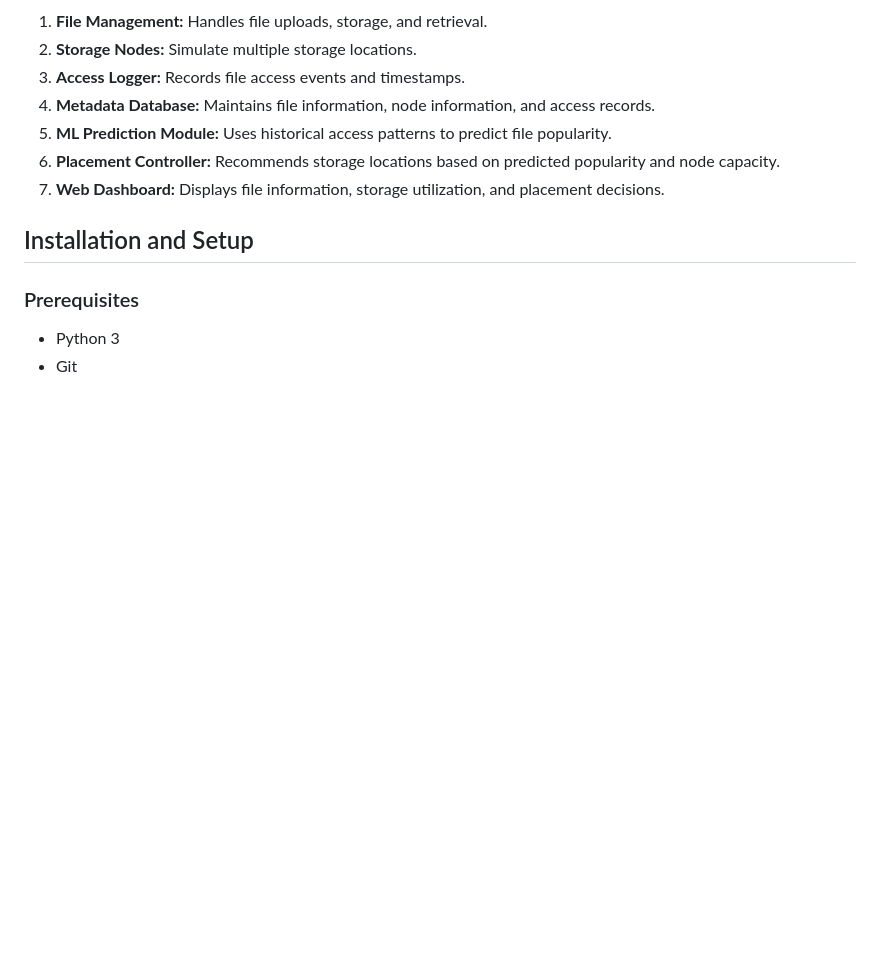
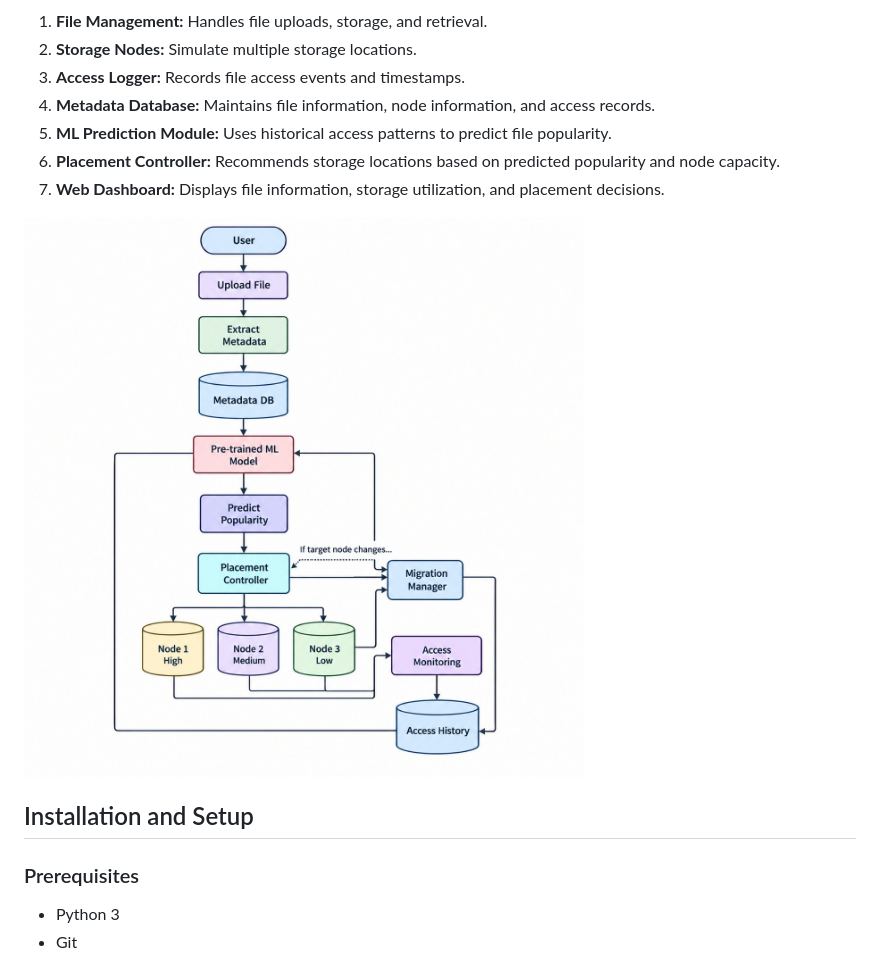
Before and after one commit to sn-31/dynamic_data_placement, a Markdown page: README.md, the part around the change. Drawn GitHub-style; blank space fills up the shorter version.

Commit message:
Add system architecture diagram
Added system architecture diagram to README.

```diff
--- a/README.md
+++ b/README.md
@@ -72,6 +72,8 @@ The proposed system consists of the following components:
 6. **Placement Controller:** Recommends storage locations based on predicted popularity and node capacity.
 7. **Web Dashboard:** Displays file information, storage utilization, and placement decisions.
 
+
+![System Architecture](img/Dia.jpeg)
 
 ## Installation and Setup
 
```
